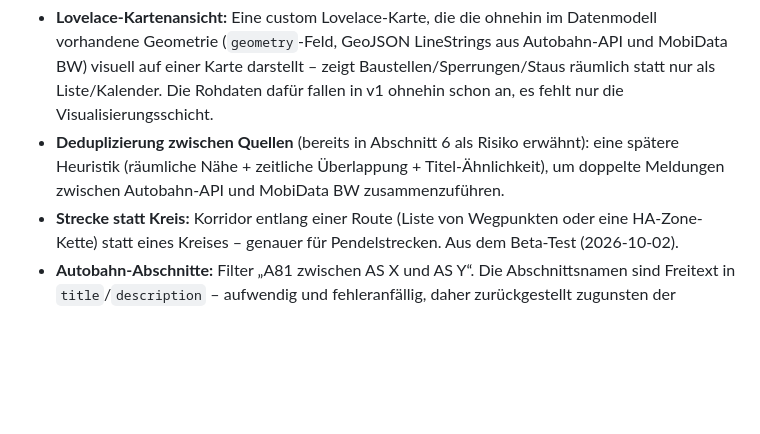
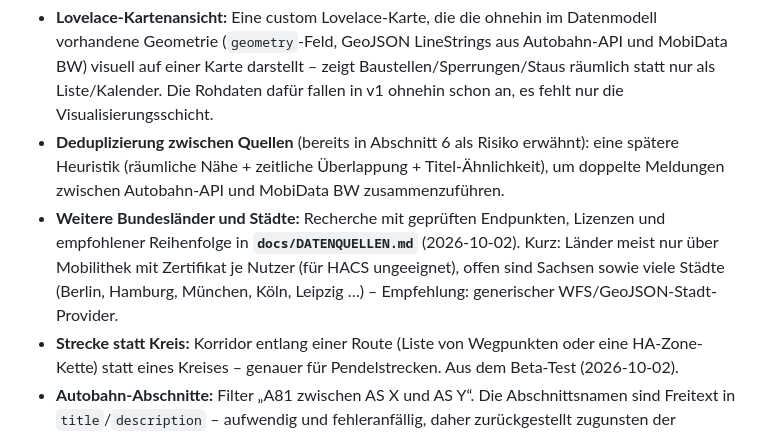
Before and after one commit to streckenwacht/integration, a Markdown page: docs/HANDOVER.md, the part around the change. Rendered like a GitHub page; blank space fills up the shorter version.

Commit message:
Recherche weitere Datenquellen (Länder, Städte) als docs/DATENQUELLEN.md
Co-Authored-By: Claude Opus 5.5 <noreply@anthropic.com>

```diff
--- a/docs/HANDOVER.md
+++ b/docs/HANDOVER.md
@@ -463,6 +463,7 @@ Diese Ideen kamen im Planungsgespräch auf, sind aber bewusst kein Bestandteil d
 
 - **Lovelace-Kartenansicht:** Eine custom Lovelace-Karte, die die ohnehin im Datenmodell vorhandene Geometrie (`geometry`-Feld, GeoJSON LineStrings aus Autobahn-API und MobiData BW) visuell auf einer Karte darstellt – zeigt Baustellen/Sperrungen/Staus räumlich statt nur als Liste/Kalender. Die Rohdaten dafür fallen in v1 ohnehin schon an, es fehlt nur die Visualisierungsschicht.
 - **Deduplizierung zwischen Quellen** (bereits in Abschnitt 6 als Risiko erwähnt): eine spätere Heuristik (räumliche Nähe + zeitliche Überlappung + Titel-Ähnlichkeit), um doppelte Meldungen zwischen Autobahn-API und MobiData BW zusammenzuführen.
+- **Weitere Bundesländer und Städte:** Recherche mit geprüften Endpunkten, Lizenzen und empfohlener Reihenfolge in **`docs/DATENQUELLEN.md`** (2026-10-02). Kurz: Länder meist nur über Mobilithek mit Zertifikat je Nutzer (für HACS ungeeignet), offen sind Sachsen sowie viele Städte (Berlin, Hamburg, München, Köln, Leipzig …) – Empfehlung: generischer WFS/GeoJSON-Stadt-Provider.
 - **Strecke statt Kreis:** Korridor entlang einer Route (Liste von Wegpunkten oder eine HA-Zone-Kette) statt eines Kreises – genauer für Pendelstrecken. Aus dem Beta-Test (2026-10-02).
 - **Autobahn-Abschnitte:** Filter „A81 zwischen AS X und AS Y“. Die Abschnittsnamen sind Freitext in `title`/`description` – aufwendig und fehleranfällig, daher zurückgestellt zugunsten der Fahrtrichtungen.
 - **Deduplizierung nur bei gleicher Straße:** siehe Messung in Abschnitt 6; reine Nähe-Heuristik würde echte Meldungen verstecken.
```
Also changed, not shown: CLAUDE.md (+1 -1 lines), docs/DATENQUELLEN.md (added, +60 -0 lines).
